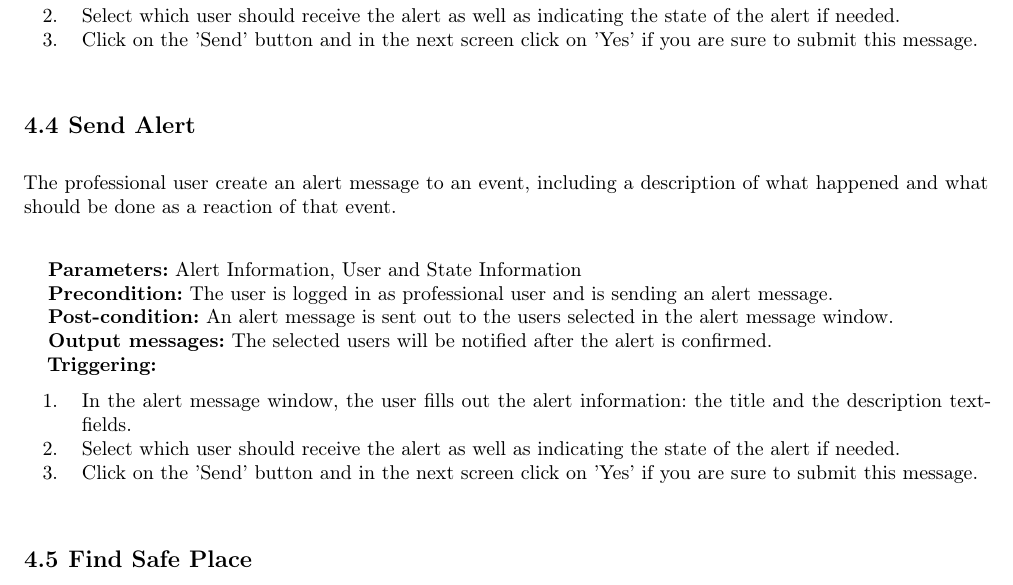
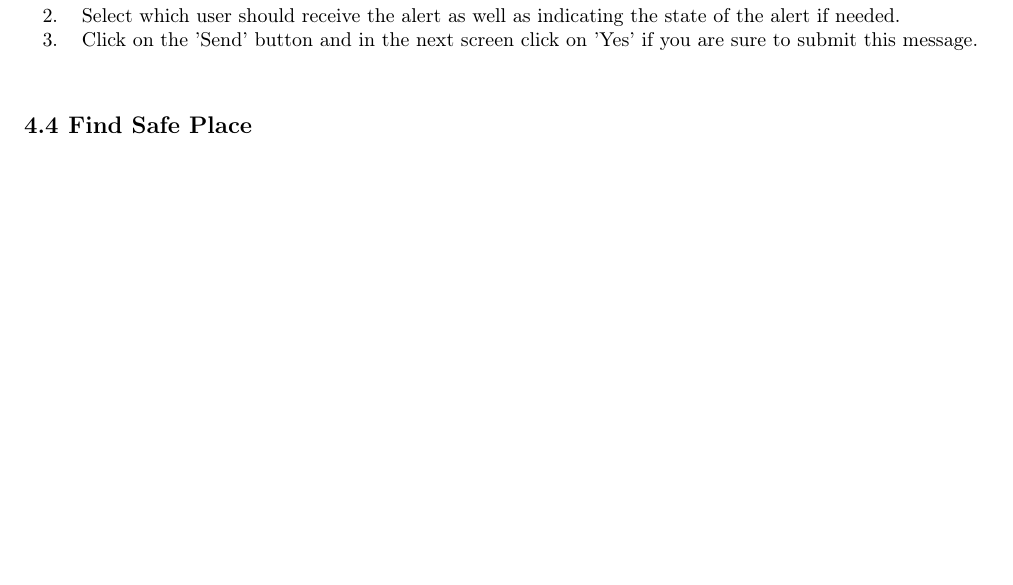
Before and after one commit to DoggySmooth/-SEP--G05-User-Manual, a LaTeX document (lu.uni.lassy.excalibur.group05.usermanual.report/user-manual.tex, which reads lu.uni.lassy.excalibur.group05.usermanual.report/doc/software-operations/software-operations.tex): part of page 18 of 25, cut so that both start at the same text, the shorter picture padded with empty space. Compiled offline with LaTeX, dvips and Ghostscript; a LaTeX package or settings file that is missing is left out.

Commit message:
add some things

```diff
--- a/lu.uni.lassy.excalibur.group05.usermanual.report/doc/software-operations/software-operations.tex
+++ b/lu.uni.lassy.excalibur.group05.usermanual.report/doc/software-operations/software-operations.tex
@@ -70,27 +70,6 @@ are sure to submit this message.
 \end{enumerate}
 \end{description}
 
-\section{Send Alert}
-\label{operation:Send Alert}
-The professional user create an alert message to an event, including a
-description of what happened and what should be done as a reaction of that event. \\
-
-\begin{description}
-
-\item \textbf{Parameters:} Alert Information, User and State Information
-\item \textbf{Precondition:} The user is logged in as professional user and is sending an alert message.
-\item \textbf{Post-condition:}  An alert message is sent out to the users selected in the alert message window.
-\item \textbf{Output messages:} The selected users will be notified after the alert is confirmed.
-
-\item \textbf{Triggering:}
-\begin{enumerate}
-\item In the alert message window, the user fills out the alert information: the title and the description text-fields.
-\item Select which user should receive the alert as well as indicating the state of the alert if needed.
-\item Click on the 'Send' button and in the next screen click on 'Yes' if you
-are sure to submit this message.
-\end{enumerate}
-\end{description}
-
 \section{Find Safe Place}
 \label{operation:FindSafePlace}
 Any user requests the safest and fastest way to a certain safe place e.g. hospital,
```
Also changed, not shown: lu.uni.lassy.excalibur.group05.usermanual.report/user-manual.pdf.
